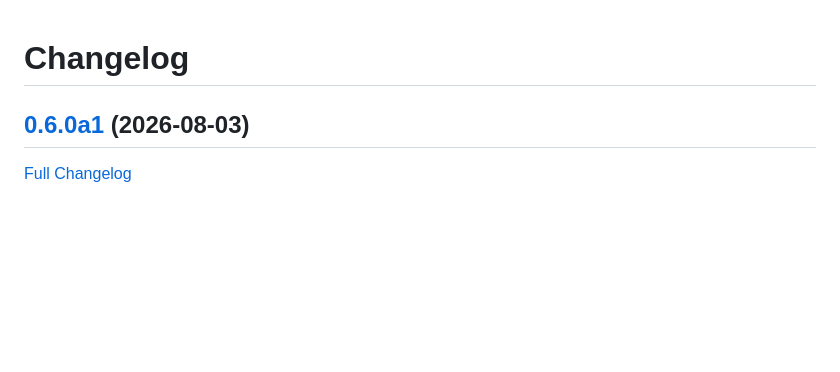
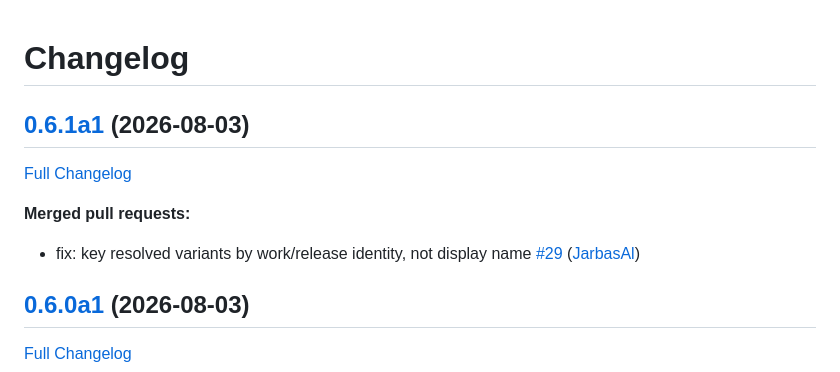
Before and after one commit to LeMetadatarr/metadatarr, a Markdown page: CHANGELOG.md, the part around the change. Drawn GitHub-style; blank space fills up the shorter version.

Commit message:
Update Changelog

```diff
--- a/CHANGELOG.md
+++ b/CHANGELOG.md
@@ -1,4 +1,12 @@
 # Changelog
+
+## [0.6.1a1](https://github.com/LeMetadatarr/metadatarr/tree/0.6.1a1) (2026-08-03)
+
+[Full Changelog](https://github.com/LeMetadatarr/metadatarr/compare/0.6.0a1...0.6.1a1)
+
+**Merged pull requests:**
+
+- fix: key resolved variants by work/release identity, not display name [\#29](https://github.com/LeMetadatarr/metadatarr/pull/29) ([JarbasAl](https://github.com/JarbasAl))
 
 ## [0.6.0a1](https://github.com/LeMetadatarr/metadatarr/tree/0.6.0a1) (2026-08-03)
 
```
